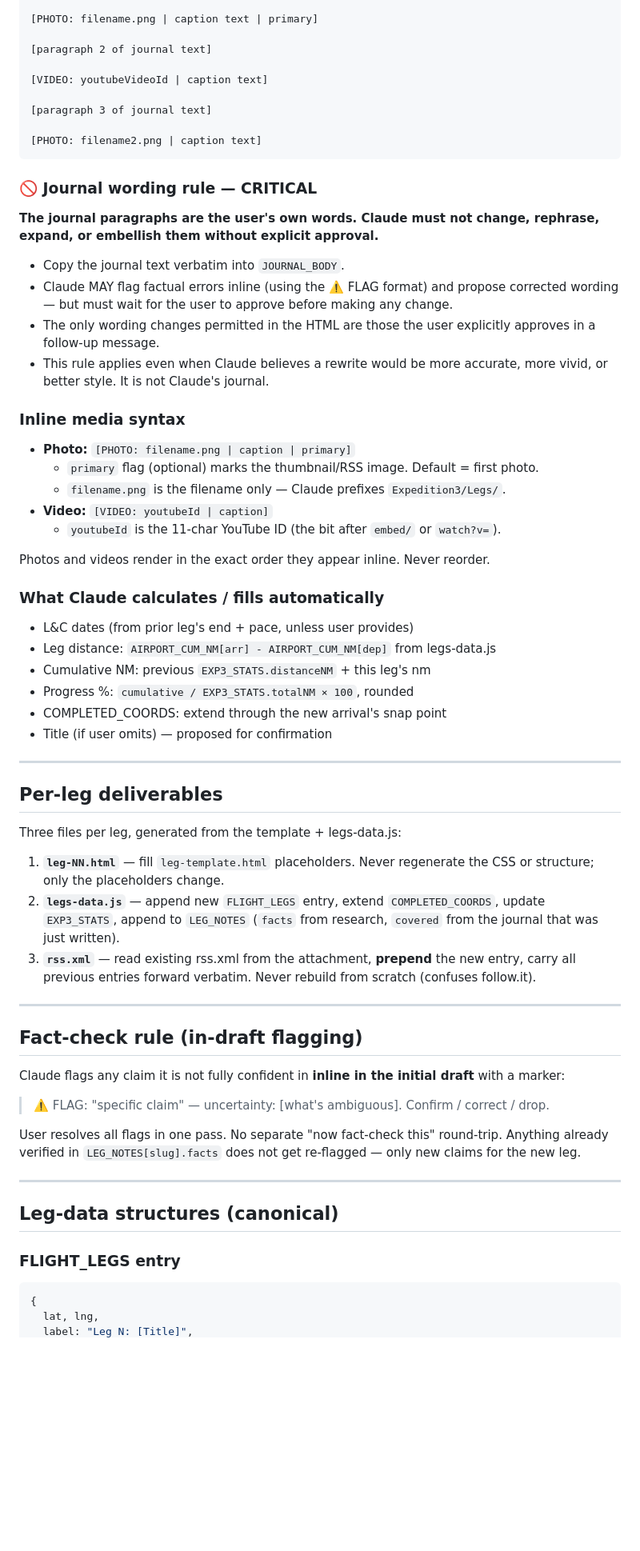
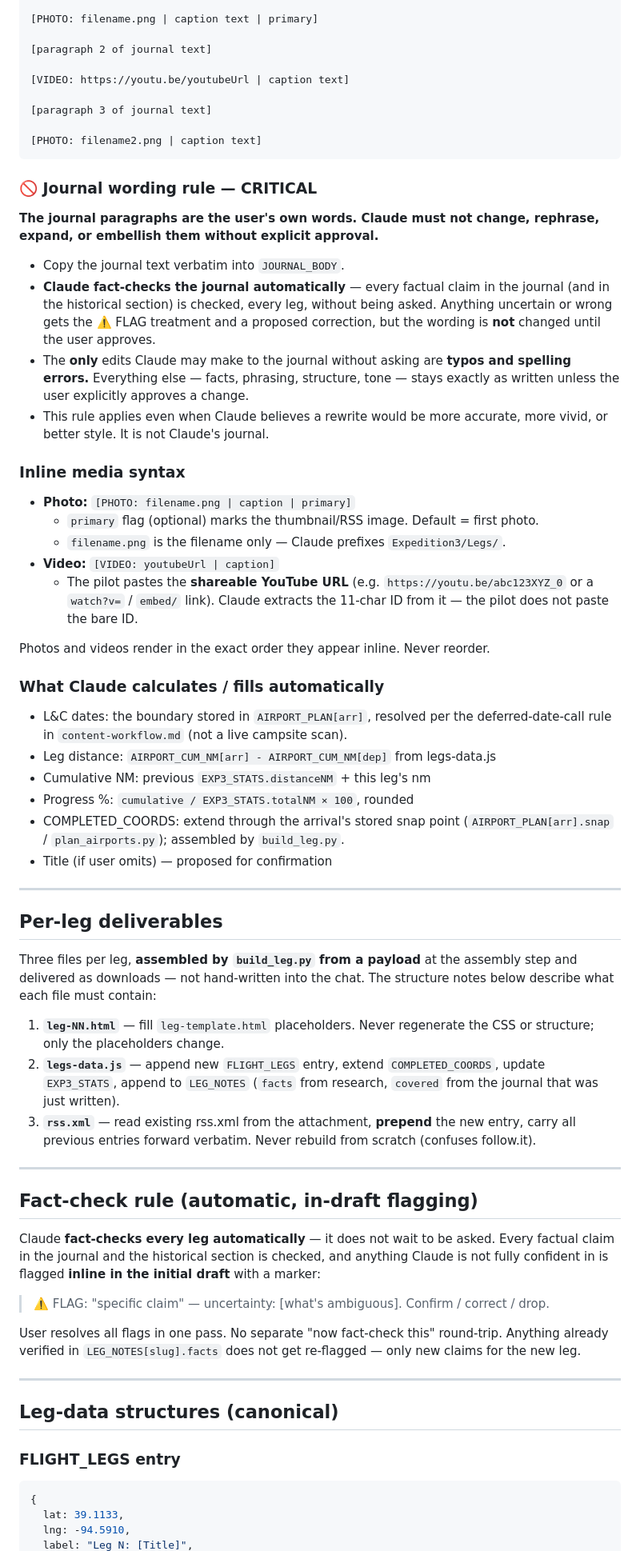
Before and after one commit to CaptainDadders/CaptainDadders.github.io, a Markdown page: lewis-clark-project-summary.md, the part around one of its changes. Shown at 80% size. Rendered like a GitHub page; blank space fills up the shorter version.

Commit message:
Refactor project summary

````diff
--- a/lewis-clark-project-summary.md
+++ b/lewis-clark-project-summary.md
@@ -48,7 +56,7 @@ JOURNAL:
 
 [paragraph 2 of journal text]
 
-[VIDEO: youtubeVideoId | caption text]
+[VIDEO: https://youtu.be/youtubeUrl | caption text]
 
 [paragraph 3 of journal text]
 
@@ -59,32 +67,41 @@ JOURNAL:
 **The journal paragraphs are the user's own words. Claude must not change, rephrase, expand, or embellish them without explicit approval.**
 
 - Copy the journal text verbatim into `JOURNAL_BODY`.
-- Claude MAY flag factual errors inline (using the ⚠️ FLAG format) and propose corrected wording — but must wait for the user to approve before making any change.
-- The only wording changes permitted in the HTML are those the user explicitly approves in a follow-up message.
+- **Claude fact-checks the journal automatically** — every factual claim in the
+  journal (and in the historical section) is checked, every leg, without being
+  asked. Anything uncertain or wrong gets the ⚠️ FLAG treatment and a proposed
+  correction, but the wording is **not** changed until the user approves.
+- The **only** edits Claude may make to the journal without asking are **typos
+  and spelling errors.** Everything else — facts, phrasing, structure, tone —
+  stays exactly as written unless the user explicitly approves a change.
 - This rule applies even when Claude believes a rewrite would be more accurate, more vivid, or better style. It is not Claude's journal.
 
 ### Inline media syntax
 - **Photo:** `[PHOTO: filename.png | caption | primary]`
   - `primary` flag (optional) marks the thumbnail/RSS image. Default = first photo.
   - `filename.png` is the filename only — Claude prefixes `Expedition3/Legs/`.
-- **Video:** `[VIDEO: youtubeId | caption]`
-  - `youtubeId` is the 11-char YouTube ID (the bit after `embed/` or `watch?v=`).
+- **Video:** `[VIDEO: youtubeUrl | caption]`
+  - The pilot pastes the **shareable YouTube URL** (e.g. `https://youtu.be/abc123XYZ_0` or a `watch?v=` / `embed/` link). Claude extracts the 11-char ID from it — the pilot does not paste the bare ID.
 
 Photos and videos render in the exact order they appear inline. Never reorder.
 
 ### What Claude calculates / fills automatically
-- L&C dates (from prior leg's end + pace, unless user provides)
+- L&C dates: the boundary stored in `AIRPORT_PLAN[arr]`, resolved per the
+  deferred-date-call rule in `content-workflow.md` (not a live campsite scan).
 - Leg distance: `AIRPORT_CUM_NM[arr] - AIRPORT_CUM_NM[dep]` from legs-data.js
 - Cumulative NM: previous `EXP3_STATS.distanceNM` + this leg's nm
 - Progress %: `cumulative / EXP3_STATS.totalNM × 100`, rounded
-- COMPLETED_COORDS: extend through the new arrival's snap point
+- COMPLETED_COORDS: extend through the arrival's stored snap point
+  (`AIRPORT_PLAN[arr].snap` / `plan_airports.py`); assembled by `build_leg.py`.
 - Title (if user omits) — proposed for confirmation
 
 ---
 
 ## Per-leg deliverables
 
-Three files per leg, generated from the template + legs-data.js:
+Three files per leg, **assembled by `build_leg.py` from a payload** at the
+assembly step and delivered as downloads — not hand-written into the chat. The
+structure notes below describe what each file must contain:
 
 1. **`leg-NN.html`** — fill `leg-template.html` placeholders. Never regenerate the CSS or structure; only the placeholders change.
 2. **`legs-data.js`** — append new `FLIGHT_LEGS` entry, extend `COMPLETED_COORDS`, update `EXP3_STATS`, append to `LEG_NOTES` (`facts` from research, `covered` from the journal that was just written).
@@ -92,9 +109,12 @@ Three files per leg, generated from the template + legs-data.js:
 
 ---
 
-## Fact-check rule (in-draft flagging)
+## Fact-check rule (automatic, in-draft flagging)
 
-Claude flags any claim it is not fully confident in **inline in the initial draft** with a marker:
+Claude **fact-checks every leg automatically** — it does not wait to be asked.
+Every factual claim in the journal and the historical section is checked, and
+anything Claude is not fully confident in is flagged **inline in the initial
+draft** with a marker:
 
 > ⚠️ FLAG: "specific claim" — uncertainty: [what's ambiguous]. Confirm / correct / drop.
 
@@ -107,5 +127,6 @@ User resolves all flags in one pass. No separate "now fact-check this" round-tri
 ### FLIGHT_LEGS entry
 ```javascript
 {
-  lat, lng,
+  lat: 39.1133,
+  lng: -94.5910,
   label: "Leg N: [Title]",
````
Also changed, not shown: other parts of lewis-clark-project-summary.md (+61 -37 lines).
